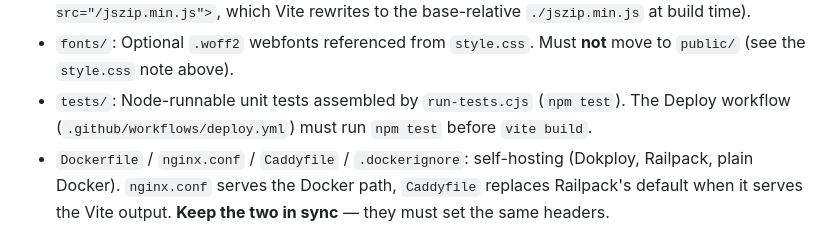
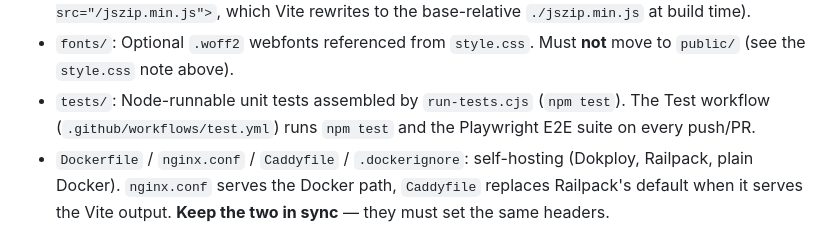
Before and after one commit to BotVibe/Image-Converter, a Markdown page: AGENTS.md, the part around the change. Drawn GitHub-style.

Commit message:
AGENTS: point test note at test.yml

```diff
--- a/AGENTS.md
+++ b/AGENTS.md
@@ -59,7 +59,7 @@ When interacting with this repository, AI agents must strictly adhere to the fol
   - Only auto-fills width/height inputs when they are empty (does not overwrite user-set limits on later uploads). Favicon Pack disables width/height/aspect/quality controls.
 - `public/jszip.min.js`: Locally hosted dependency for generating ZIP archives, served statically by Vite (copied verbatim to the dist root — correct here, since `index.html` loads it via `<script src="/jszip.min.js">`, which Vite rewrites to the base-relative `./jszip.min.js` at build time).
 - `fonts/`: Optional `.woff2` webfonts referenced from `style.css`. Must **not** move to `public/` (see the `style.css` note above).
-- `tests/`: Node-runnable unit tests assembled by `run-tests.cjs` (`npm test`). The Deploy workflow (`.github/workflows/deploy.yml`) must run `npm test` before `vite build`.
+- `tests/`: Node-runnable unit tests assembled by `run-tests.cjs` (`npm test`). The Test workflow (`.github/workflows/test.yml`) runs `npm test` and the Playwright E2E suite on every push/PR.
 - `Dockerfile` / `nginx.conf` / `Caddyfile` / `.dockerignore`: self-hosting (Dokploy, Railpack, plain Docker). `nginx.conf` serves the Docker path, `Caddyfile` replaces Railpack's default when it serves the Vite output. **Keep the two in sync** — they must set the same headers.
 
 ## Deployment
```
